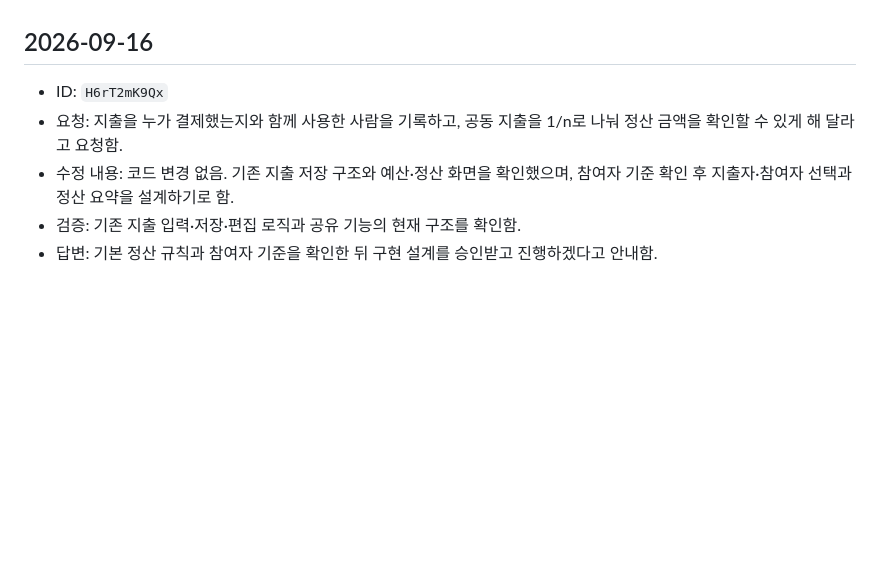
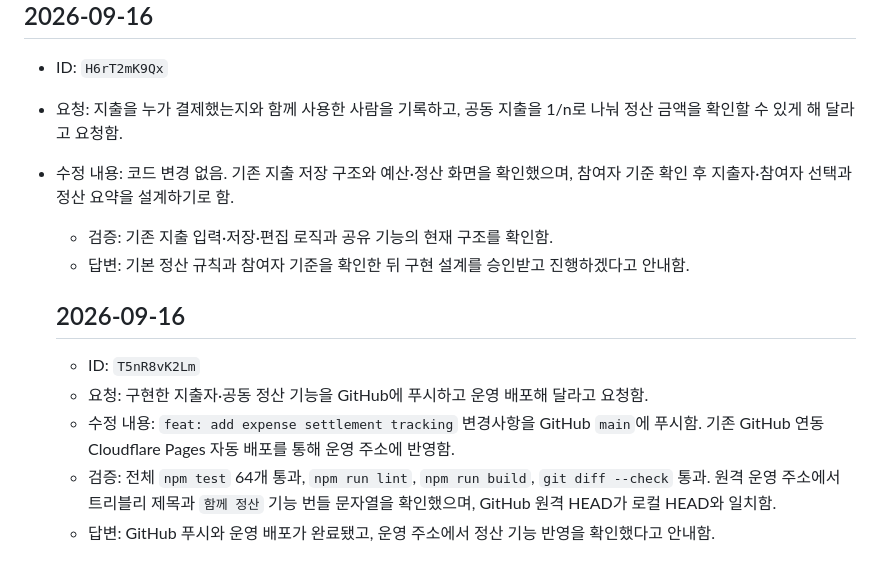
Before and after one commit to mkjmk-alt/TravelPlaner, a Markdown page: 기록-history.md, the part around the change. GitHub-like rendering; blank space fills up the shorter version.

Commit message:
docs: record expense settlement deployment

```diff
--- a/기록-history.md
+++ b/기록-history.md
@@ -515,5 +515,13 @@
 - ID: `H6rT2mK9Qx`
 - 요청: 지출을 누가 결제했는지와 함께 사용한 사람을 기록하고, 공동 지출을 1/n로 나눠 정산 금액을 확인할 수 있게 해 달라고 요청함.
 - 수정 내용: 코드 변경 없음. 기존 지출 저장 구조와 예산·정산 화면을 확인했으며, 참여자 기준 확인 후 지출자·참여자 선택과 정산 요약을 설계하기로 함.
-- 검증: 기존 지출 입력·저장·편집 로직과 공유 기능의 현재 구조를 확인함.
-- 답변: 기본 정산 규칙과 참여자 기준을 확인한 뒤 구현 설계를 승인받고 진행하겠다고 안내함.
+  - 검증: 기존 지출 입력·저장·편집 로직과 공유 기능의 현재 구조를 확인함.
+  - 답변: 기본 정산 규칙과 참여자 기준을 확인한 뒤 구현 설계를 승인받고 진행하겠다고 안내함.
+
+  ## 2026-09-16
+
+  - ID: `T5nR8vK2Lm`
+  - 요청: 구현한 지출자·공동 정산 기능을 GitHub에 푸시하고 운영 배포해 달라고 요청함.
+  - 수정 내용: `feat: add expense settlement tracking` 변경사항을 GitHub `main`에 푸시함. 기존 GitHub 연동 Cloudflare Pages 자동 배포를 통해 운영 주소에 반영함.
+  - 검증: 전체 `npm test` 64개 통과, `npm run lint`, `npm run build`, `git diff --check` 통과. 원격 운영 주소에서 트리블리 제목과 `함께 정산` 기능 번들 문자열을 확인했으며, GitHub 원격 HEAD가 로컬 HEAD와 일치함.
+  - 답변: GitHub 푸시와 운영 배포가 완료됐고, 운영 주소에서 정산 기능 반영을 확인했다고 안내함.
```
